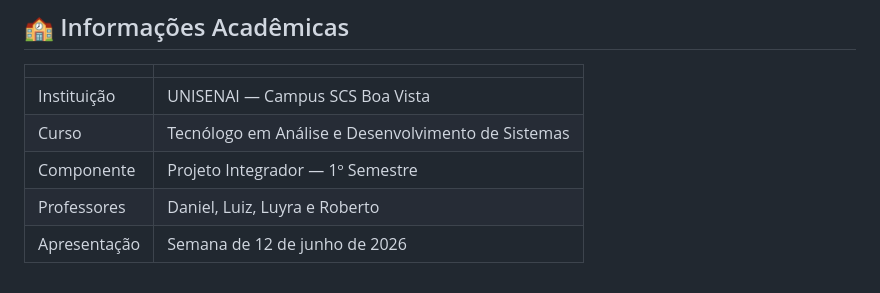
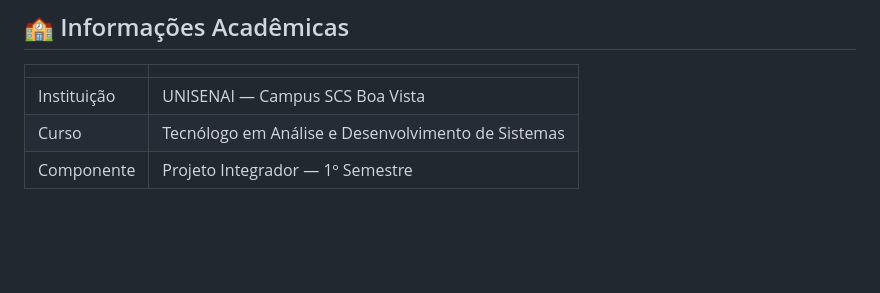
Before and after one commit to Consultoria-VELOX/Consultoria-Velox, a Markdown page: README.md, the part around the change. GitHub-like rendering; blank space fills up the shorter version.

Commit message:
Remove professors and presentation date from README

```diff
--- a/README.md
+++ b/README.md
@@ -118,5 +118,3 @@ O banco é composto por 5 tabelas:
 | Instituição | UNISENAI — Campus SCS Boa Vista |
 | Curso | Tecnólogo em Análise e Desenvolvimento de Sistemas |
 | Componente | Projeto Integrador — 1º Semestre |
-| Professores | Daniel, Luiz, Luyra e Roberto |
-| Apresentação | Semana de 12 de junho de 2026 |
```
